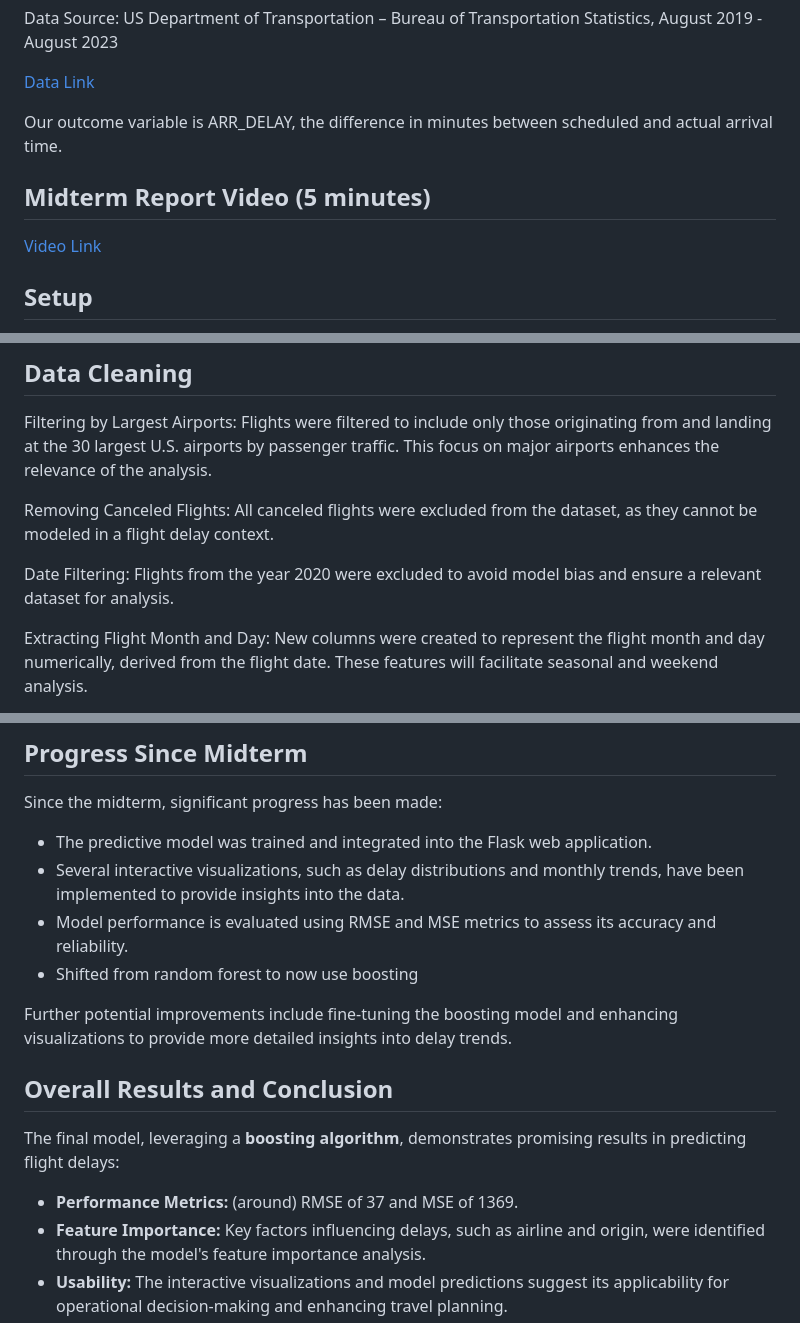
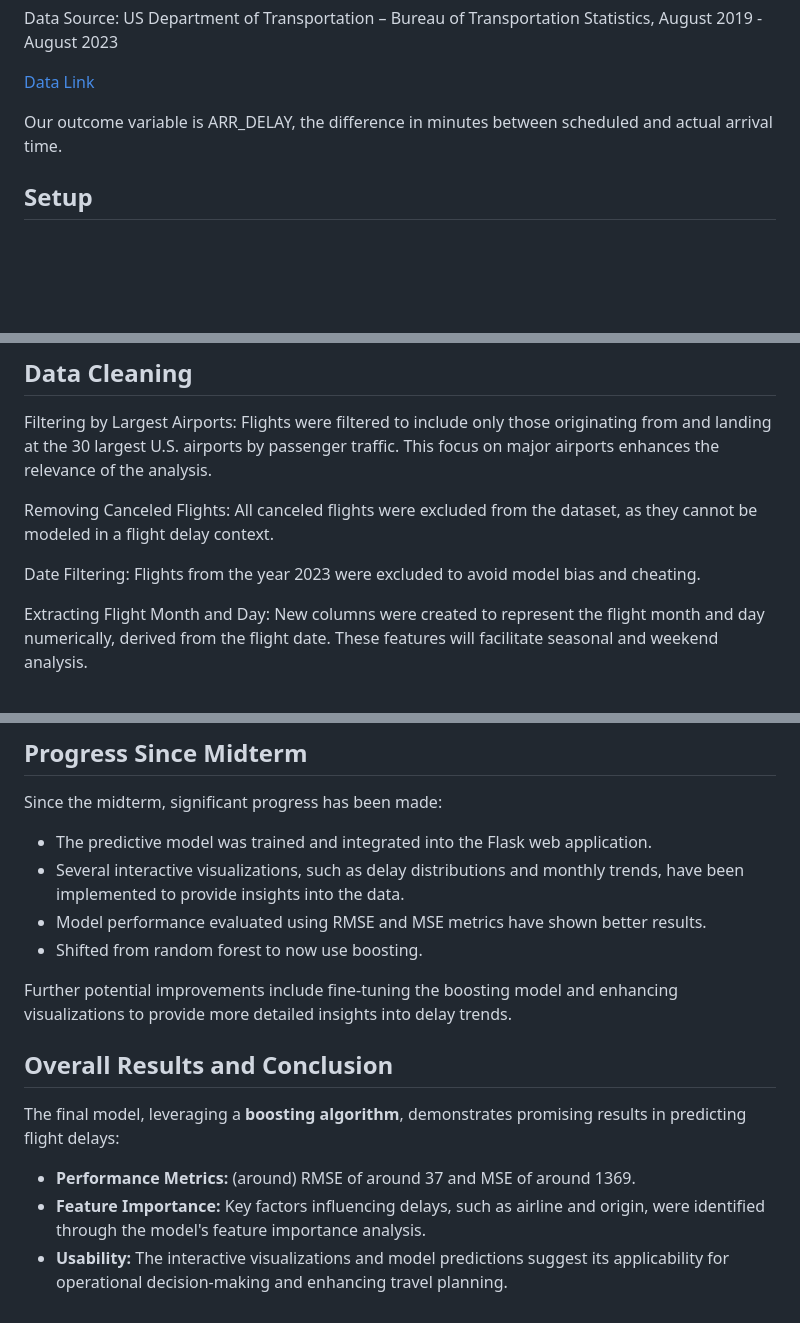
Before and after one commit to albertzz112/cs506-final-project, a Markdown page: README.md, 3 parts joined by grey strips. Drawn GitHub-style; blank space fills up the shorter version.

```diff
--- a/README.md
+++ b/README.md
@@ -9,10 +9,6 @@ Data Source: US Department of Transportation – Bureau of Transportation Statis
 [Data Link](https://www.kaggle.com/datasets/patrickzel/flight-delay-and-cancellation-dataset-2019-2023)
 
 Our outcome variable is ARR_DELAY, the difference in minutes between scheduled and actual arrival time.
-
-## Midterm Report Video (5 minutes)
-[Video Link](https://youtu.be/zwTngcYoQkM?feature=shared)
-
 
 ## Setup
 
@@ -28,7 +24,7 @@ Filtering by Largest Airports: Flights were filtered to include only those origi
 
 Removing Canceled Flights: All canceled flights were excluded from the dataset, as they cannot be modeled in a flight delay context.
 
-Date Filtering: Flights from the year 2020 were excluded to avoid model bias and ensure a relevant dataset for analysis.
+Date Filtering: Flights from the year 2023 were excluded to avoid model bias and cheating.
 
 Extracting Flight Month and Day: New columns were created to represent the flight month and day numerically, derived from the flight date. These features will facilitate seasonal and weekend analysis.
 
@@ -75,14 +71,14 @@ After training, the model made predictions on the test data. Evaluation metrics,
 Since the midterm, significant progress has been made:
 - The predictive model was trained and integrated into the Flask web application.
 - Several interactive visualizations, such as delay distributions and monthly trends, have been implemented to provide insights into the data.
-- Model performance is evaluated using RMSE and MSE metrics to assess its accuracy and reliability.
-- Shifted from random forest to now use boosting
+- Model performance evaluated using RMSE and MSE metrics have shown better results.
+- Shifted from random forest to now use boosting.
 
 Further potential improvements include fine-tuning the boosting model and enhancing visualizations to provide more detailed insights into delay trends.
 
 ## Overall Results and Conclusion
 The final model, leveraging a **boosting algorithm**, demonstrates promising results in predicting flight delays:
-- **Performance Metrics:** (around) RMSE of 37 and MSE of 1369.
+- **Performance Metrics:** (around) RMSE of around 37 and MSE of around 1369.
 - **Feature Importance:** Key factors influencing delays, such as airline and origin, were identified through the model's feature importance analysis.
 - **Usability:** The interactive visualizations and model predictions suggest its applicability for operational decision-making and enhancing travel planning.
 
```
